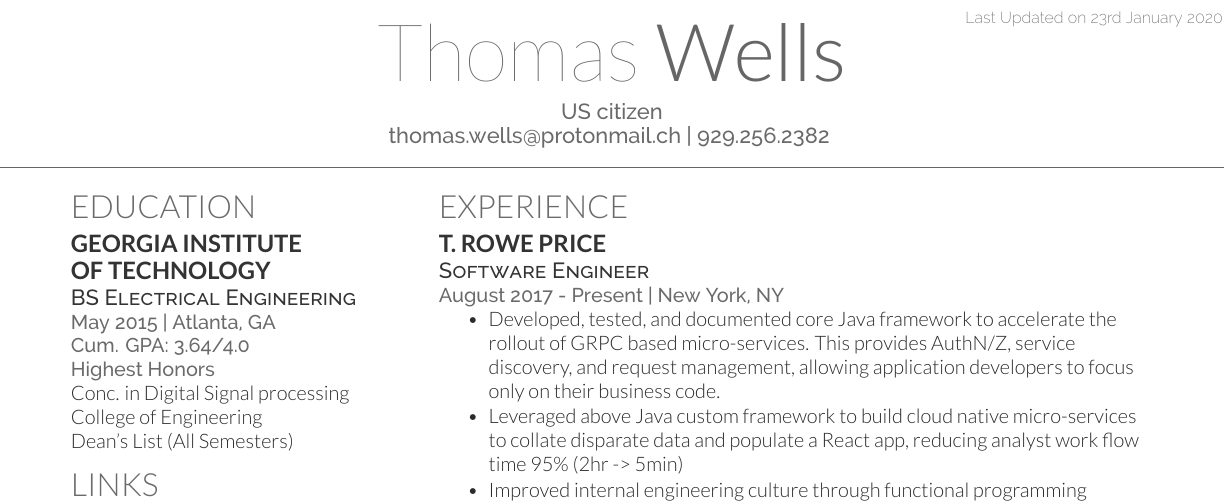
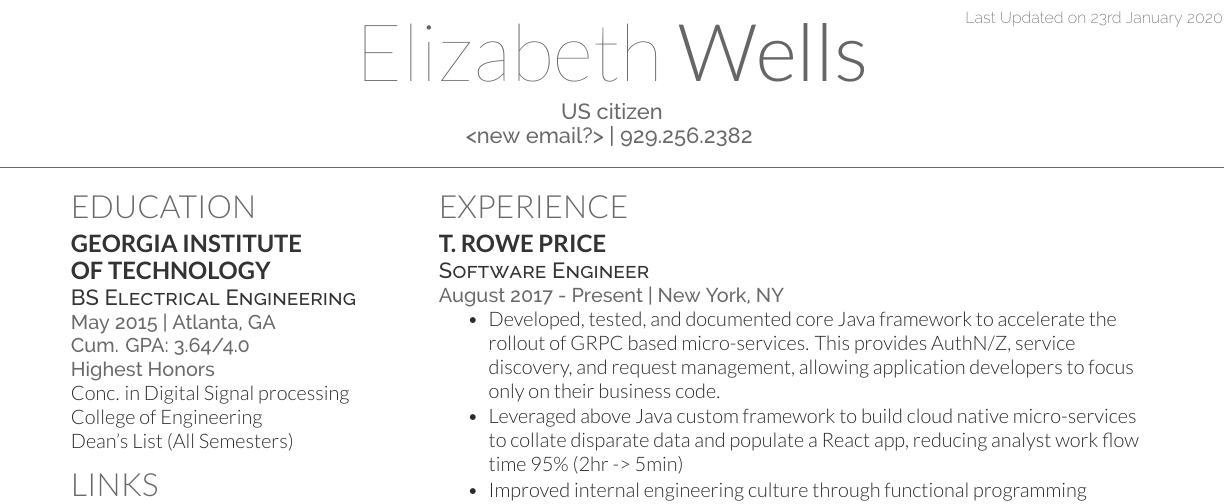
Before and after one commit to ladycarbonfiber/resume, a LaTeX CV (main.tex): part of the page, cut so that both start at the same text. Compiled offline with XeLaTeX.

Commit message:
Incorrect name
Who is this guy never heard of 'em

```diff
--- a/main.tex
+++ b/main.tex
@@ -29,11 +29,11 @@
 
 \lastupdated % Print the Last Updated text at the top right
 
-\namesection{Thomas}{Wells}
+\namesection{Elizabeth}{Wells}
 {
 %\urlstyle{same}\url{} \\ % Your website, LinkedIn profile or other web address
 US citizen \\
-\href{mailto:thomas.wells@protonmail.ch}{thomas.wells@protonmail.ch} | 929.256.2382
+\href{<new email?>}{<new email?>} | 929.256.2382
 }
 
 %----------------------------------------------------------------------------------------
```
